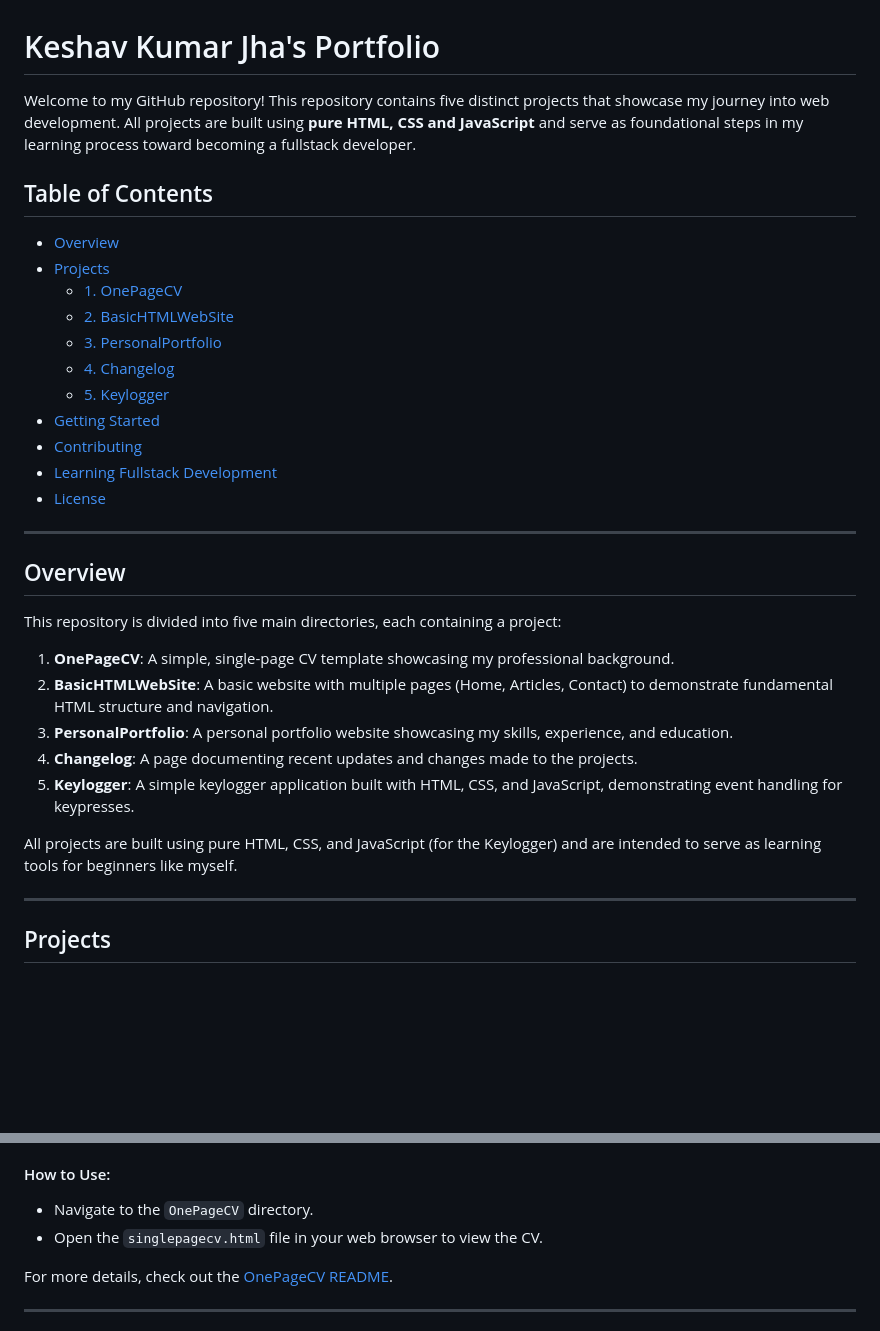
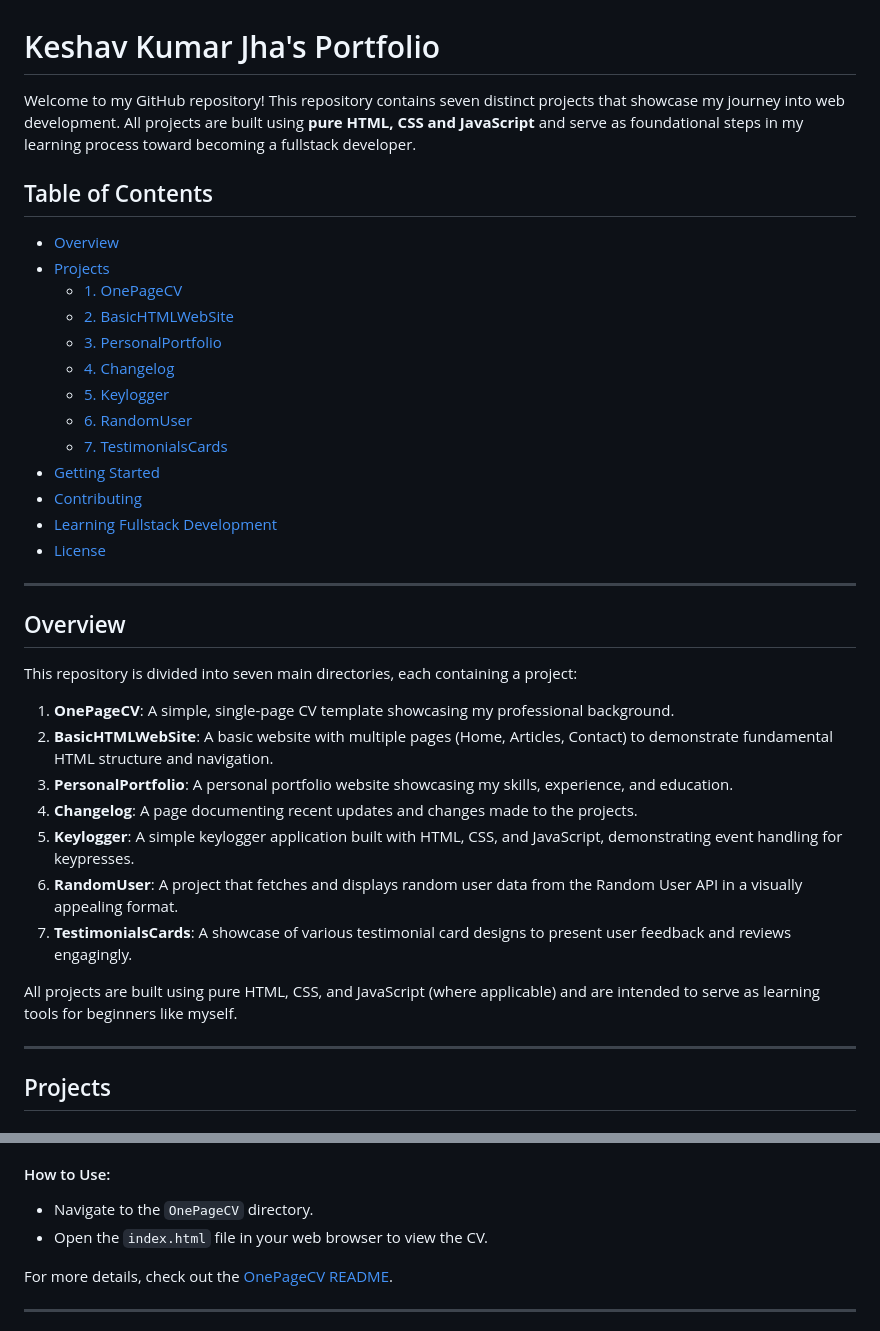
Before and after one commit to TheRealSaiTama/SimpleHTML, a Markdown page: README.md, 2 parts joined by grey strips. Drawn GitHub-style; blank space fills up the shorter version.

```diff
--- a/README.md
+++ b/README.md
@@ -1,6 +1,6 @@
 # Keshav Kumar Jha's Portfolio
 
-Welcome to my GitHub repository! This repository contains five distinct projects that showcase my journey into web development. All projects are built using **pure HTML, CSS and JavaScript** and serve as foundational steps in my learning process toward becoming a fullstack developer.
+Welcome to my GitHub repository! This repository contains seven distinct projects that showcase my journey into web development. All projects are built using **pure HTML, CSS and JavaScript** and serve as foundational steps in my learning process toward becoming a fullstack developer.
 
 ## Table of Contents
 
@@ -11,6 +11,8 @@ Welcome to my GitHub repository! This repository contains five distinct projects
   - [3. PersonalPortfolio](#3-personalportfolio)
   - [4. Changelog](#4-changelog)
   - [5. Keylogger](#5-keylogger)
+  - [6. RandomUser](#6-randomuser)
+  - [7. TestimonialsCards](#7-testimonialscards)
 - [Getting Started](#getting-started)
 - [Contributing](#contributing)
 - [Learning Fullstack Development](#learning-fullstack-development)
@@ -20,15 +22,17 @@ Welcome to my GitHub repository! This repository contains five distinct projects
 
 ## Overview
 
-This repository is divided into five main directories, each containing a project:
+This repository is divided into seven main directories, each containing a project:
 
 1.  **OnePageCV**: A simple, single-page CV template showcasing my professional background.
 2.  **BasicHTMLWebSite**: A basic website with multiple pages (Home, Articles, Contact) to demonstrate fundamental HTML structure and navigation.
 3.  **PersonalPortfolio**: A personal portfolio website showcasing my skills, experience, and education.
 4.  **Changelog**: A page documenting recent updates and changes made to the projects.
 5.  **Keylogger**: A simple keylogger application built with HTML, CSS, and JavaScript, demonstrating event handling for keypresses.
+6.  **RandomUser**: A project that fetches and displays random user data from the Random User API in a visually appealing format.
+7.  **TestimonialsCards**: A showcase of various testimonial card designs to present user feedback and reviews engagingly.
 
-All projects are built using pure HTML, CSS, and JavaScript (for the Keylogger) and are intended to serve as learning tools for beginners like myself.
+All projects are built using pure HTML, CSS, and JavaScript (where applicable) and are intended to serve as learning tools for beginners like myself.
 
 ---
 
@@ -55,7 +59,7 @@ This project was inspired by the [Single Page CV Project](https://roadmap.sh/pro
 #### How to Use:
 
 -   Navigate to the `OnePageCV` directory.
--   Open the `singlepagecv.html` file in your web browser to view the CV.
+-   Open the `index.html` file in your web browser to view the CV.
 
 For more details, check out the [OnePageCV README](OnePageCV/README.md).
 
```
Also changed, not shown: other parts of README.md (+51 -5 lines).
